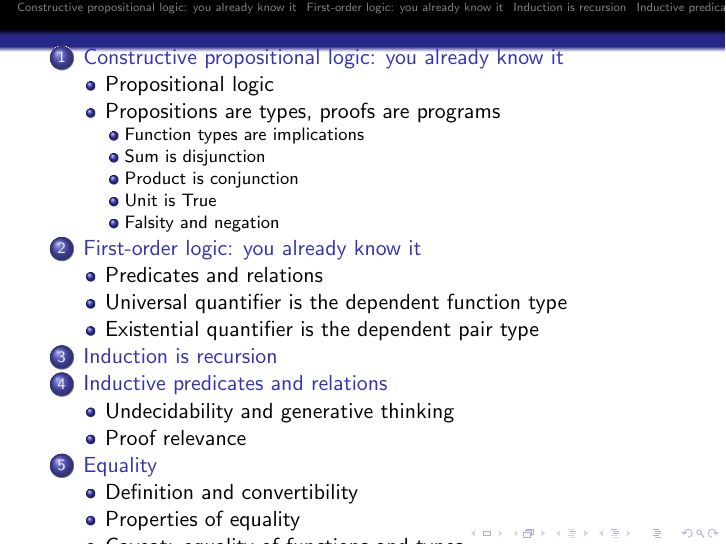
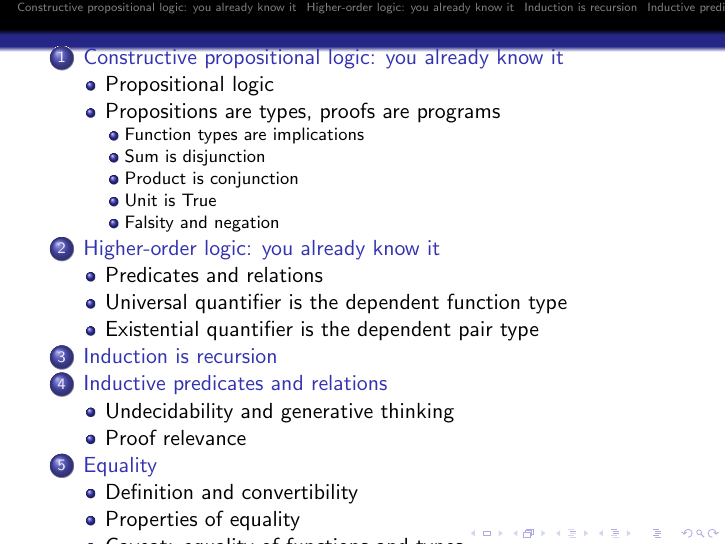
Before and after one commit to wkolowski/Dependent-Types-and-Theorem-Proving, LaTeX slides (Slides2.tex): page 2 of 3. Compiled offline with pdfLaTeX.

Commit message:
Renamed the section about quantifiers from 'first-order logic' into 'higher-order logic' because... well, it is higher-order logic. Some minor points here and there.

```diff
--- a/Slides2.tex
+++ b/Slides2.tex
@@ -50,7 +50,7 @@
 
 % Optional: mention strong negation.
 
-\section{First-order logic: you already know it}
+\section{Higher-order logic: you already know it}
 
 \subsection{Predicates and relations}
 % Explain the notions of predicate and relation and
```
Also changed, not shown: Slides3.tex (+5 -1 lines), Slides4.tex (+4 -0 lines), Slides2.pdf, Slides3.pdf, Slides4.pdf, Slides2.tex (2 more changed lines).
